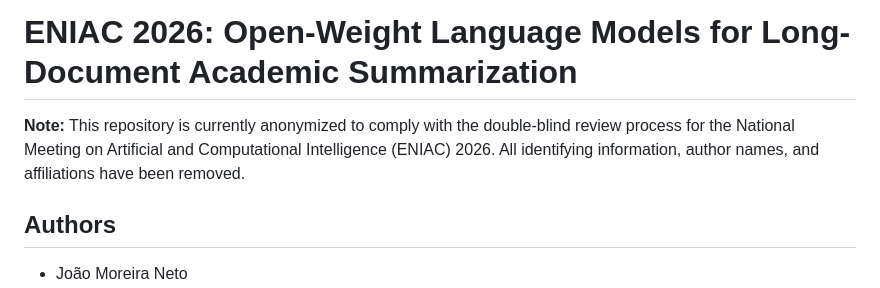
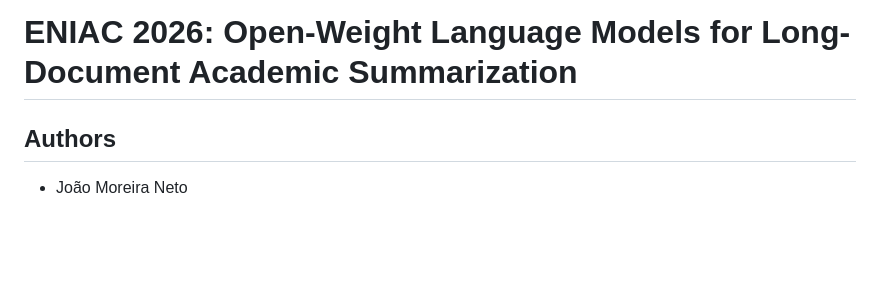
Before and after one commit to viniciuzzz-p/open-weight-language-models-for-long-document-academic-summarization, a Markdown page: README.md, the part around the change. Rendered like a GitHub page; blank space fills up the shorter version.

Commit message:
Update README to remove anonymization note
Removed note about anonymization for review process.

```diff
--- a/README.md
+++ b/README.md
@@ -1,6 +1,4 @@
 # ENIAC 2026: Open-Weight Language Models for Long-Document Academic Summarization
-
-**Note:** This repository is currently anonymized to comply with the double-blind review process for the National Meeting on Artificial and Computational Intelligence (ENIAC) 2026. All identifying information, author names, and affiliations have been removed.
 
 ## Authors
 
```
